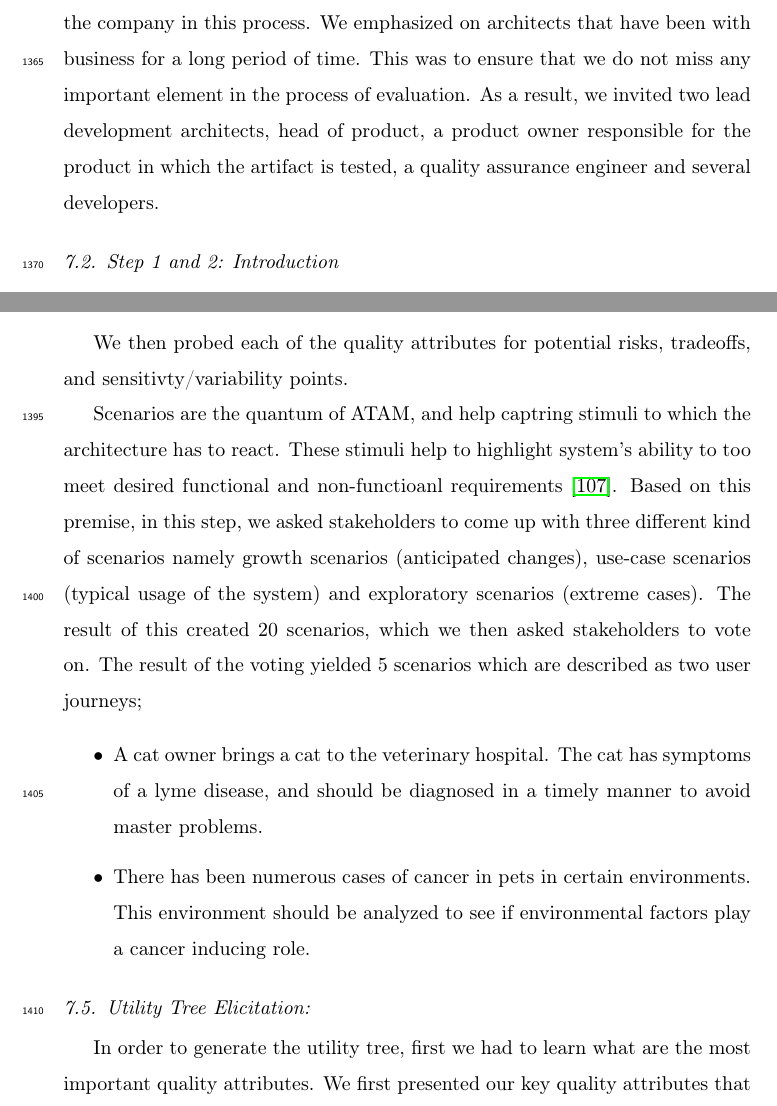
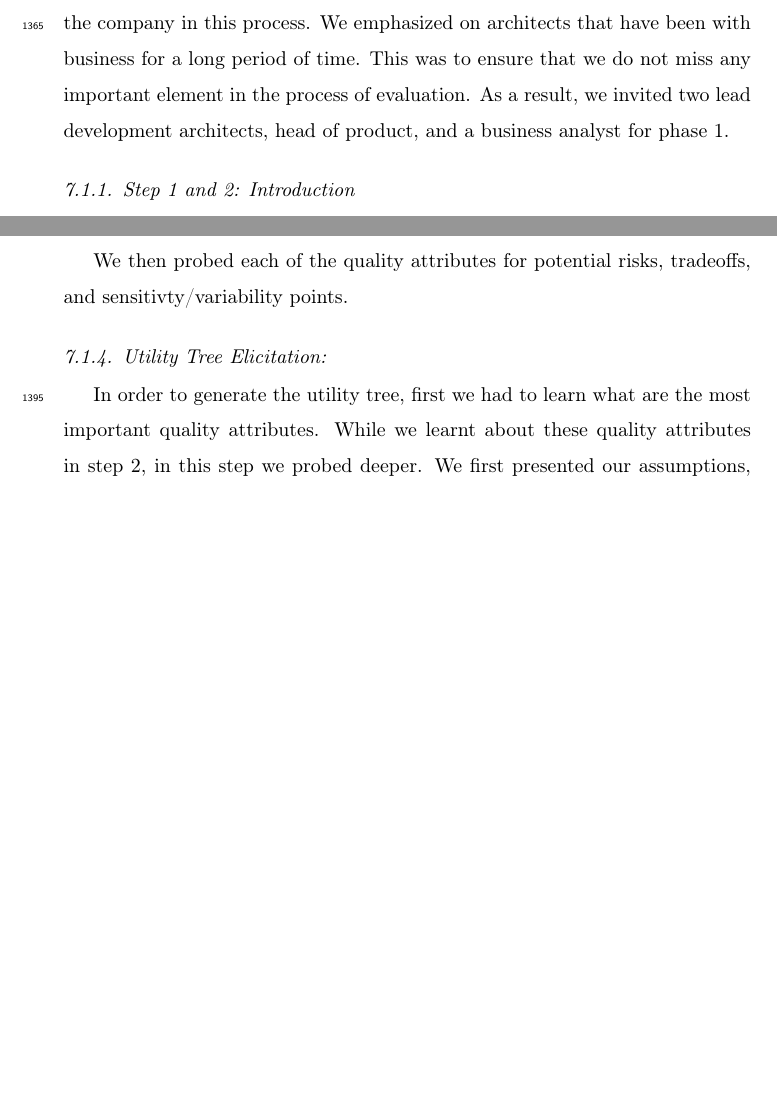
Before and after one commit to Polyhistor/Cybermycelium-Distributed-domain-driven-architecture-for-big-data-systems, a LaTeX paper (Domain-driven-distributed-RA-for-BD.tex): two parts of pages 53 and 54 of 84 before the commit and two parts of pages 53 and 54 of 83 after it, joined at a grey line, cut so that both start at the same text, the shorter picture padded with empty space. Compiled offline with pdfLaTeX.

Commit message:
Expanded more in the evaluation section

```diff
--- a/Domain-driven-distributed-RA-for-BD.tex
+++ b/Domain-driven-distributed-RA-for-BD.tex
@@ -741,9 +741,12 @@ We aimed to incorporate most components of our RA into this instance, however lo
 
 This evaulation is undertaken in a subsidiary of a large-scale international company that has over 6000 employees all around the globe. The subsidiary company offers a pratice management software for veterinary practitioners via Software as a Service (Saas) and has over 15,000 customers from the USA, UK, Australia, New Zealand, Canada, Singapore and Ireland, among which are some of the biggest equine hospitals, universities and veterinary pracices. The company is currently at the stage of shifting from centralized synchronous architecture into decentralised event driven microservices architecture, and is ambitions to adopt artificial inteligence and BD.
 
-The initial step was the identification ot relevant stakeholders. For this purpose we have approached the key stakeholders in the company's technical governance team. Our aim was to incorporate at least two lead architects of the company in this process. We emphasized on architects that have been with business for a long period of time. This was to ensure that we do not miss any important element in the process of evaluation. As a result, we invited two lead development architects, head of product, a product owner responsible for the product in which the artifact is tested, a quality assurance engineer and several developers.
+The initial step was the identification ot relevant stakeholders. For this purpose we have approached the key stakeholders in the company's technical governance team. Our aim was to incorporate at least two lead architects of the company in this process. We emphasized on architects that have been with business for a long period of time. This was to ensure that we do not miss any important element in the process of evaluation. As a result, we invited two lead development architects, head of product, and a business analyst for phase 1.
 
-\subsection{Step 1 and 2: Introduction}
+
+% a product owner responsible for the product in which the artifact is tested, a quality assurance engineer and several developers.
+
+\subsubsection{Step 1 and 2: Introduction}
 
 During the initial meeting, in step 1, ATAM was presented with clear description of its purposes. In step 2, stakeholders discussed the background of the business and some of the challenges faced, and the current state of affairs, the primary business goals, and architecturally significant requirements. This step illuminated on integral elements such as: 1) most important functions of the system, 2) any political, regional, or managerial constraints, 3) the business context and how it relates to our prototype, 4) architectural drivers.
 
@@ -768,15 +771,15 @@ We then probed each of the quality attributes for potential risks, tradeoffs, an
 
 % \subsubsection{Scenario Prioritisation:}
 
-Scenarios are the quantum of ATAM, and help captring stimuli to which the architecture has to react. These stimuli help to highlight system's ability to too meet desired functional and non-functioanl requirements \cite{KazmanATAM}. Based on this premise, in this step, we asked stakeholders to come up with three different kind of scenarios namely growth scenarios (anticipated changes), use-case scenarios (typical usage of the system) and exploratory scenarios (extreme cases). The result of this created 20 scenarios, which we then asked stakeholders to vote on. The result of the voting yielded 5 scenarios which are described as two user journeys;
+% Scenarios are the quantum of ATAM, and help captring stimuli to which the architecture has to react. These stimuli help to highlight system's ability to too meet desired functional and non-functioanl requirements \cite{KazmanATAM}. Based on this premise, in this step, we asked stakeholders to come up with three different kind of scenarios namely growth scenarios (anticipated changes), use-case scenarios (typical usage of the system) and exploratory scenarios (extreme cases). The result of this created 20 scenarios, which we then asked stakeholders to vote on. The result of the voting yielded 5 scenarios which are described as two user journeys;
 
-\begin{itemize}
-    \item A cat owner brings a cat to the veterinary hospital. The cat has symptoms of a lyme disease, and should be diagnosed in a timely manner to avoid master problems.
-    \item There has been numerous cases of cancer in pets in certain environments. This environment should be analyzed to see if environmental factors play a cancer inducing role.
-\end{itemize}
+% \begin{itemize}
+%     \item A cat owner brings a cat to the veterinary hospital. The cat has symptoms of a lyme disease, and should be diagnosed in a timely manner to avoid master problems.
+%     \item There has been numerous cases of cancer in pets in certain environments. This environment should be analyzed to see if environmental factors play a cancer inducing role.
+% \end{itemize}
 
-\subsection{Utility Tree Elicitation:}
-In order to generate the utility tree, first we had to learn what are the most important quality attributes. We first presented our key quality attributes that we have assumed to be important, and double-checcked it with the stakeholders. Whereas some stakeholders raised concerns over privacy, the members unanimously agreed that performance, availability, and maintainability are the most important quality attributes. This was in-line with our assumptions. In this process, we rated the technical difficulty, and the key stakeholders rated the business importance.
+\subsubsection{Utility Tree Elicitation:}
+In order to generate the utility tree, first we had to learn what are the most important quality attributes. While we learnt about these quality attributes in step 2, in this step we probed deeper. We first presented our assumptions, and double-checcked it with the stakeholders. Whereas some stakeholders raised concerns over privacy, the members unanimously agreed that performance, availability, and maintainability are the most important quality attributes. This was in-line with our assumptions. In this process, we rated the technical difficulty, and the key stakeholders rated the business importance.
 
 Based on these premises, the utility tree has been generated (figure \ref{fig:utility-tree}).
 
```
Also changed, not shown: Domain-driven-distributed-RA-for-BD.pdf, Domain-driven-distributed-RA-for-BD.tex (13 more changed lines), 6 other files.
